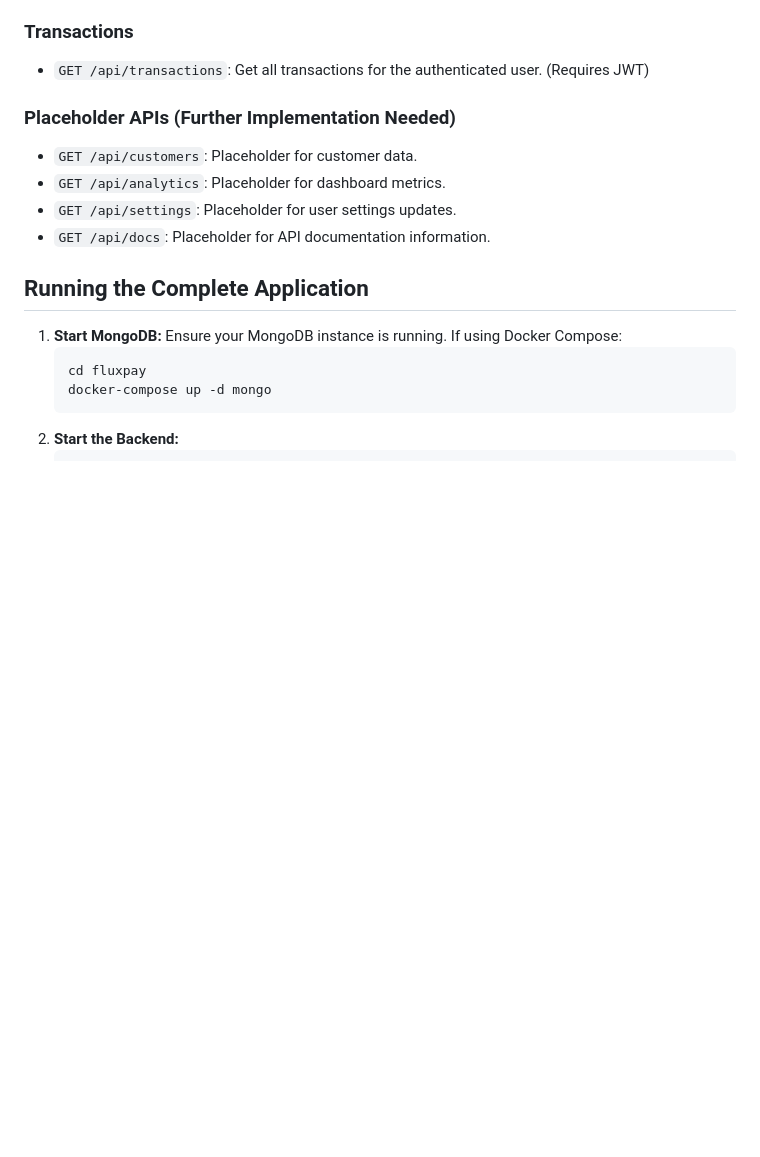
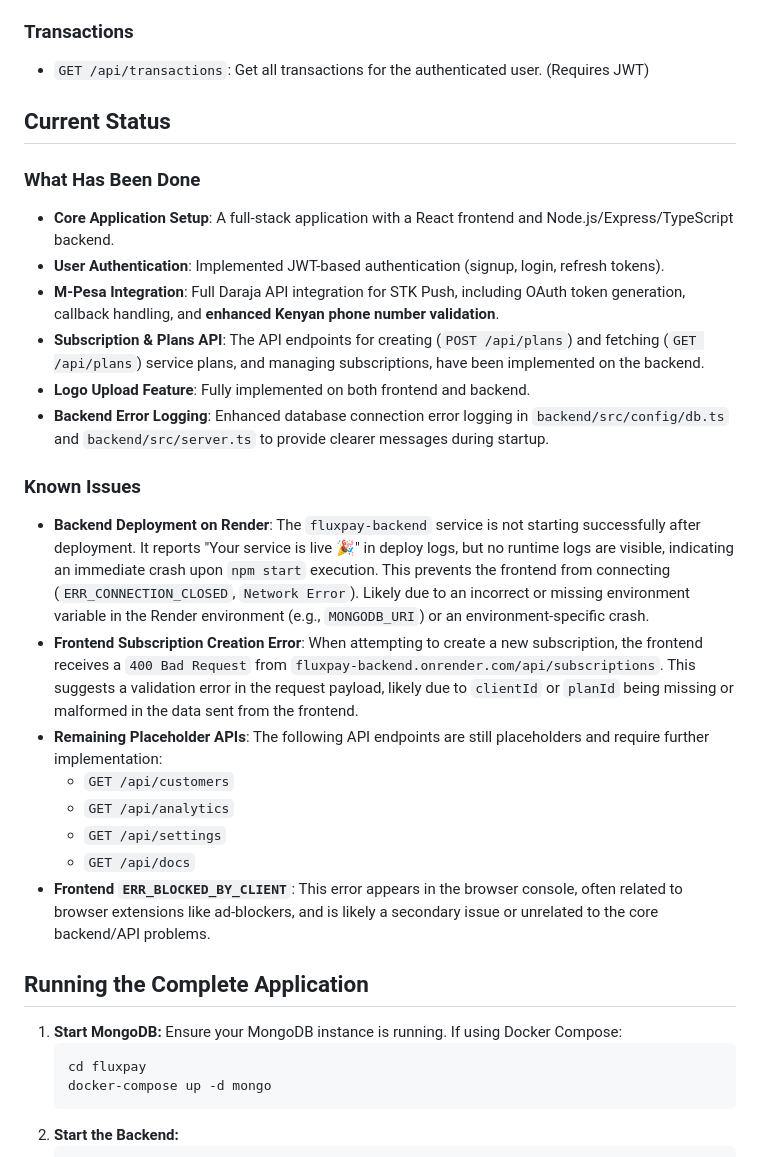
Before and after one commit to vic-viqee/fluxpay, a Markdown page: README.md, the part around the change. Drawn GitHub-style; blank space fills up the shorter version.

```diff
--- a/README.md
+++ b/README.md
@@ -199,11 +199,25 @@ All backend routes are prefixed with `/api`.
 ### Transactions
 -   `GET /api/transactions`: Get all transactions for the authenticated user. (Requires JWT)
 
-### Placeholder APIs (Further Implementation Needed)
--   `GET /api/customers`: Placeholder for customer data.
--   `GET /api/analytics`: Placeholder for dashboard metrics.
--   `GET /api/settings`: Placeholder for user settings updates.
--   `GET /api/docs`: Placeholder for API documentation information.
+## Current Status
+
+### What Has Been Done
+*   **Core Application Setup**: A full-stack application with a React frontend and Node.js/Express/TypeScript backend.
+*   **User Authentication**: Implemented JWT-based authentication (signup, login, refresh tokens).
+*   **M-Pesa Integration**: Full Daraja API integration for STK Push, including OAuth token generation, callback handling, and **enhanced Kenyan phone number validation**.
+*   **Subscription & Plans API**: The API endpoints for creating (`POST /api/plans`) and fetching (`GET /api/plans`) service plans, and managing subscriptions, have been implemented on the backend.
+*   **Logo Upload Feature**: Fully implemented on both frontend and backend.
+*   **Backend Error Logging**: Enhanced database connection error logging in `backend/src/config/db.ts` and `backend/src/server.ts` to provide clearer messages during startup.
+
+### Known Issues
+*   **Backend Deployment on Render**: The `fluxpay-backend` service is not starting successfully after deployment. It reports "Your service is live 🎉" in deploy logs, but no runtime logs are visible, indicating an immediate crash upon `npm start` execution. This prevents the frontend from connecting (`ERR_CONNECTION_CLOSED`, `Network Error`). Likely due to an incorrect or missing environment variable in the Render environment (e.g., `MONGODB_URI`) or an environment-specific crash.
+*   **Frontend Subscription Creation Error**: When attempting to create a new subscription, the frontend receives a `400 Bad Request` from `fluxpay-backend.onrender.com/api/subscriptions`. This suggests a validation error in the request payload, likely due to `clientId` or `planId` being missing or malformed in the data sent from the frontend.
+*   **Remaining Placeholder APIs**: The following API endpoints are still placeholders and require further implementation:
+    *   `GET /api/customers`
+    *   `GET /api/analytics`
+    *   `GET /api/settings`
+    *   `GET /api/docs`
+*   **Frontend `ERR_BLOCKED_BY_CLIENT`**: This error appears in the browser console, often related to browser extensions like ad-blockers, and is likely a secondary issue or unrelated to the core backend/API problems.
 
 ## Running the Complete Application
 
```
Also changed, not shown: AGENT.md (added, +19 -0 lines), PROMPT.md (added, +19 -0 lines).
